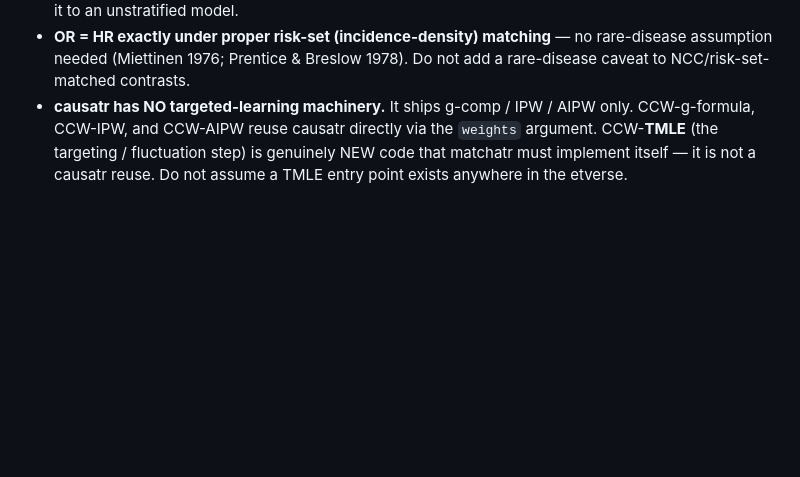
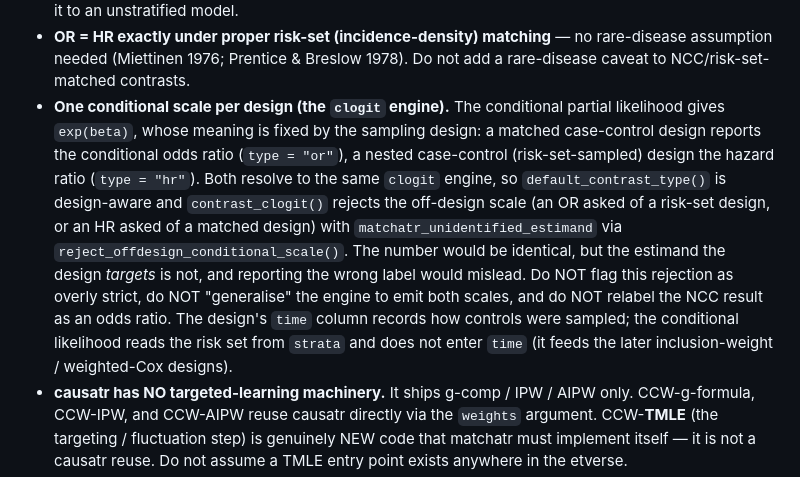
Before and after one commit to etverse/matchatr, a Markdown page: .claude/hard-rules.md, the part around the change. Rendered like a GitHub page; blank space fills up the shorter version.

Commit message:
docs: record the one-scale-per-conditional-design invariant
The nested case-control chunk establishes that the clogit engine serves two
designs through the same engine key, and each identifies exactly one conditional
scale (matched -> OR, nested -> HR), with the off-design request rejected
matchatr_unidentified_estimand. Record this in hard-rules.md so future critical
reviews do not flag the rejection as overly strict or "generalise" the engine to
emit both scales.

1st-round critical review (no correctness findings)

```diff
--- a/.claude/hard-rules.md
+++ b/.claude/hard-rules.md
@@ -63,6 +63,21 @@ Project-specific rules that override / extend the etverse-wide rules at
 - **OR = HR exactly under proper risk-set (incidence-density) matching** — no
   rare-disease assumption needed (Miettinen 1976; Prentice & Breslow 1978). Do
   not add a rare-disease caveat to NCC/risk-set-matched contrasts.
+- **One conditional scale per design (the `clogit` engine).** The conditional
+  partial likelihood gives `exp(beta)`, whose meaning is fixed by the sampling
+  design: a matched case-control design reports the conditional odds ratio
+  (`type = "or"`), a nested case-control (risk-set-sampled) design the hazard
+  ratio (`type = "hr"`). Both resolve to the same `clogit` engine, so
+  `default_contrast_type()` is design-aware and `contrast_clogit()` rejects the
+  off-design scale (an OR asked of a risk-set design, or an HR asked of a matched
+  design) with `matchatr_unidentified_estimand` via
+  `reject_offdesign_conditional_scale()`. The number would be identical, but the
+  estimand the design *targets* is not, and reporting the wrong label would
+  mislead. Do NOT flag this rejection as overly strict, do NOT "generalise" the
+  engine to emit both scales, and do NOT relabel the NCC result as an odds ratio.
+  The design's `time` column records how controls were sampled; the conditional
+  likelihood reads the risk set from `strata` and does not enter `time` (it feeds
+  the later inclusion-weight / weighted-Cox designs).
 - **causatr has NO targeted-learning machinery.** It ships g-comp / IPW / AIPW
   only. CCW-g-formula, CCW-IPW, and CCW-AIPW reuse causatr directly via the
   `weights` argument. CCW-**TMLE** (the targeting / fluctuation step) is genuinely
```
